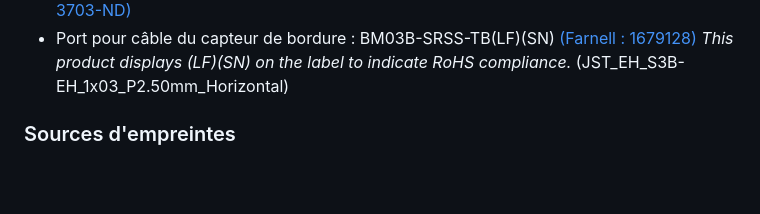
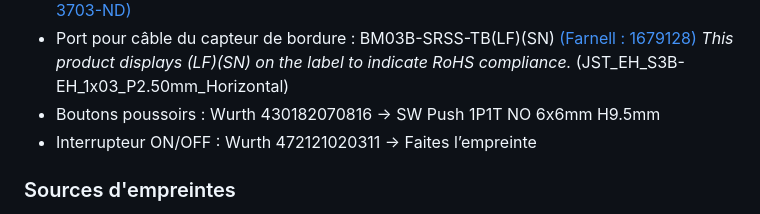
Before and after one commit to MohamedBenabdelhadi/2425_ESE_Projet_V-NOM, a Markdown page: README.md, the part around the change. Drawn GitHub-style; blank space fills up the shorter version.

```diff
--- a/README.md
+++ b/README.md
@@ -24,6 +24,8 @@ Groupe: Mohamed Benabdelhadi, Nouhaila Faris, Oliver Belliard, Valerian Priou.
 - LED + R/C en 0603
 - Cable avec Connecteur du capteur de bordure : A03SR03SR30K152A [(Digikey : 455-3703-ND)](https://www.digikey.fr/fr/products/detail/jst-sales-america-inc./A03SR03SR30K152A/6708479?utm_adgroup=&utm_source=google&utm_medium=cpc&utm_campaign=PMax%20Shopping_Product_High%20ROAS&utm_term=&productid=6708479&utm_content=&utm_id=go_cmp-19538087217_adg-_ad-__dev-c_ext-_prd-6708479_sig-EAIaIQobChMI266NvsG6iAMVgkRBAh3lExJ7EAQYASABEgJQt_D_BwE&gad_source=1&gclid=EAIaIQobChMI266NvsG6iAMVgkRBAh3lExJ7EAQYASABEgJQt_D_BwE)
 - Port pour câble du capteur de bordure : BM03B-SRSS-TB(LF)(SN) [(Farnell : 1679128)](https://fr.farnell.com/jst-japan-solderless-terminals/bm03b-srss-tb-lf-sn/embase-entree-sur-le-dessus-3/dp/1679128?&CMP=KNC-GFR-GEN-SKU-MDC-Connectors-Cables-Testing-with-Restricted-MPNs-14-March&mckv=s_dc%7Cpcrid%7C648720547172%7Ckword%7Cbm03b%20srss%20tblfsn%7Cmatch%7Cp%7Cplid%7C%7Cslid%7C%7Cproduct%7C%7Cpgrid%7C129493161308%7Cptaid%7Ckwd-1185703700119%7C&gad_source=1&gclid=Cj0KCQjw9Km3BhDjARIsAGUb4nwrscZTVEgmP52M6HoGuYSXzhf93gxqATGiTRUDuMloynbn5Pj27rIaAikjEALw_wcB) *This product displays (LF)(SN) on the label to indicate RoHS compliance.* (JST_EH_S3B-EH_1x03_P2.50mm_Horizontal)
+- Boutons poussoirs : Wurth 430182070816 → SW Push 1P1T NO 6x6mm H9.5mm
+- Interrupteur ON/OFF : Wurth 472121020311 → Faites l’empreinte
 
 ### Sources d'empreintes
 Pour les empreintes officielles (serveur utilisé par Farnell, Mouser...) : https://componentsearchengine.com/
```
